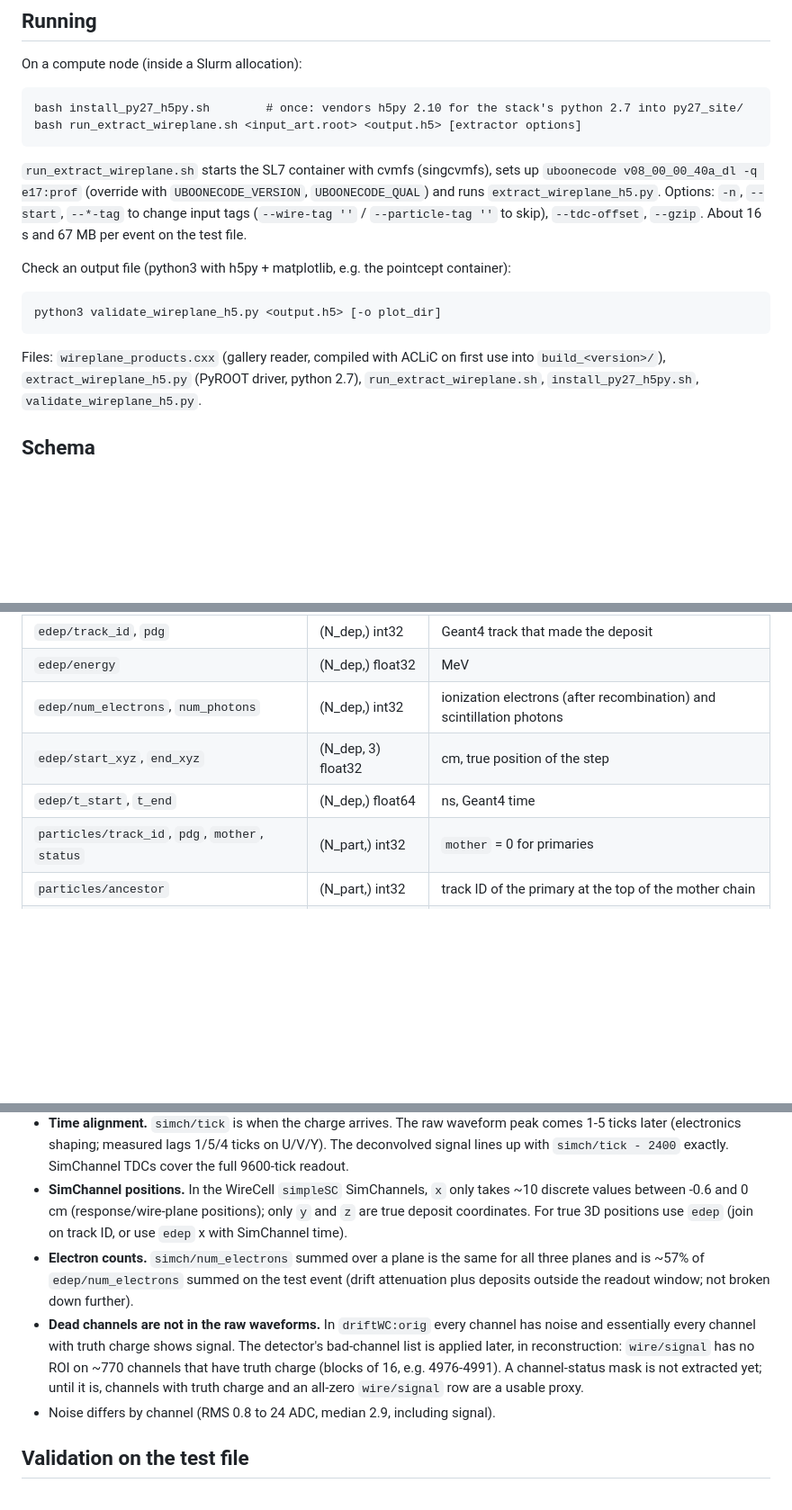
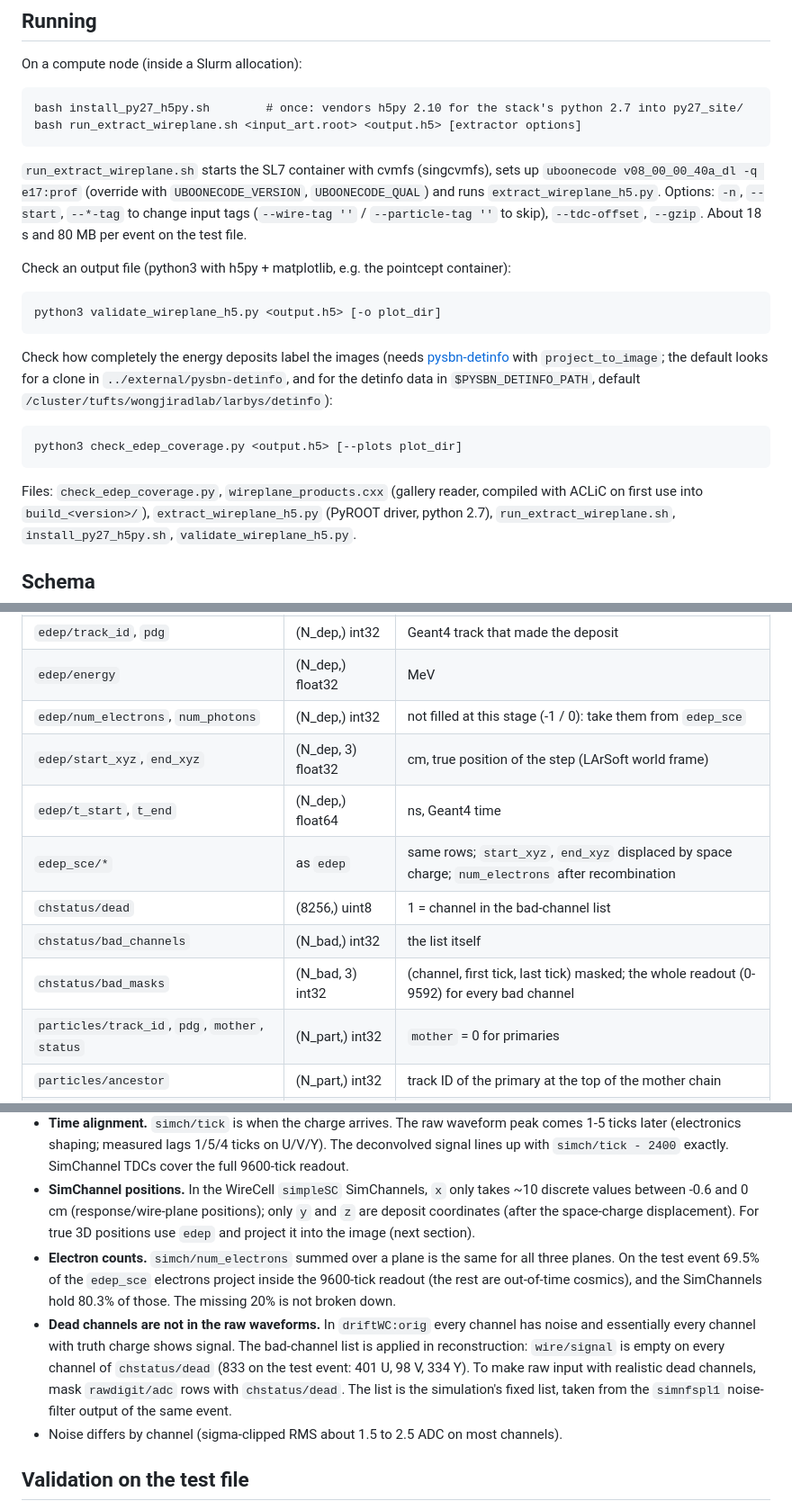
Before and after one commit to NuTufts/uboone_on_tufts, a Markdown page: wireplane_extract/README.md, 3 parts joined by grey strips. Shown at 90% size. GitHub-like rendering; blank space fills up the shorter version.

````diff
--- a/wireplane_extract/README.md
+++ b/wireplane_extract/README.md
@@ -29,7 +31,7 @@ bash run_extract_wireplane.sh <input_art.root> <output.h5> [extractor options]
 `uboonecode v08_00_00_40a_dl -q e17:prof` (override with `UBOONECODE_VERSION`,
 `UBOONECODE_QUAL`) and runs `extract_wireplane_h5.py`. Options: `-n`, `--start`,
 `--*-tag` to change input tags (`--wire-tag ''` / `--particle-tag ''` to skip),
-`--tdc-offset`, `--gzip`. About 16 s and 67 MB per event on the test file.
+`--tdc-offset`, `--gzip`. About 18 s and 80 MB per event on the test file.
 
 Check an output file (python3 with h5py + matplotlib, e.g. the pointcept container):
 
@@ -37,7 +39,16 @@ Check an output file (python3 with h5py + matplotlib, e.g. the pointcept contain
 python3 validate_wireplane_h5.py <output.h5> [-o plot_dir]
 ```
 
-Files: `wireplane_products.cxx` (gallery reader, compiled with ACLiC on first use
+Check how completely the energy deposits label the images (needs
+[pysbn-detinfo](https://github.com/NuTufts/pysbn-detinfo) with `project_to_image`; the
+default looks for a clone in `../external/pysbn-detinfo`, and for the detinfo data in
+`$PYSBN_DETINFO_PATH`, default `/cluster/tufts/wongjiradlab/larbys/detinfo`):
+
+```
+python3 check_edep_coverage.py <output.h5> [--plots plot_dir]
+```
+
+Files: `check_edep_coverage.py`, `wireplane_products.cxx` (gallery reader, compiled with ACLiC on first use
 into `build_<version>/`), `extract_wireplane_h5.py` (PyROOT driver, python 2.7),
 `run_extract_wireplane.sh`, `install_py27_h5py.sh`, `validate_wireplane_h5.py`.
 
@@ -62,9 +73,13 @@ One group per event, `event_%06d` (attrs `run`, `subrun`, `event`, `entry`):
 | `simch/x`, `y`, `z` | (N_IDE,) float32 | cm. **x is not the true drift position** (see below) |
 | `edep/track_id`, `pdg` | (N_dep,) int32 | Geant4 track that made the deposit |
 | `edep/energy` | (N_dep,) float32 | MeV |
-| `edep/num_electrons`, `num_photons` | (N_dep,) int32 | ionization electrons (after recombination) and scintillation photons |
-| `edep/start_xyz`, `end_xyz` | (N_dep, 3) float32 | cm, true position of the step |
+| `edep/num_electrons`, `num_photons` | (N_dep,) int32 | not filled at this stage (-1 / 0): take them from `edep_sce` |
+| `edep/start_xyz`, `end_xyz` | (N_dep, 3) float32 | cm, true position of the step (LArSoft world frame) |
 | `edep/t_start`, `t_end` | (N_dep,) float64 | ns, Geant4 time |
+| `edep_sce/*` | as `edep` | same rows; `start_xyz`, `end_xyz` displaced by space charge; `num_electrons` after recombination |
+| `chstatus/dead` | (8256,) uint8 | 1 = channel in the bad-channel list |
+| `chstatus/bad_channels` | (N_bad,) int32 | the list itself |
+| `chstatus/bad_masks` | (N_bad, 3) int32 | (channel, first tick, last tick) masked; the whole readout (0-9592) for every bad channel |
 | `particles/track_id`, `pdg`, `mother`, `status` | (N_part,) int32 | `mother` = 0 for primaries |
 | `particles/ancestor` | (N_part,) int32 | track ID of the primary at the top of the mother chain |
 | `particles/origin` | (N_part,) int32 | 1 = beam neutrino, 2 = cosmic (from the MCTruth) |
@@ -85,19 +100,20 @@ Conventions and things to know:
   SimChannel TDCs cover the full 9600-tick readout.
 * **SimChannel positions.** In the WireCell `simpleSC` SimChannels, `x` only takes
   ~10 discrete values between -0.6 and 0 cm (response/wire-plane positions); only
-  `y` and `z` are true deposit coordinates. For true 3D positions use `edep`
-  (join on track ID, or use `edep` x with SimChannel time).
+  `y` and `z` are deposit coordinates (after the space-charge displacement). For true
+  3D positions use `edep` and project it into the image (next section).
 * **Electron counts.** `simch/num_electrons` summed over a plane is the same for
-  all three planes and is ~57% of `edep/num_electrons` summed on the test event
-  (drift attenuation plus deposits outside the readout window; not broken down
-  further).
+  all three planes. On the test event 69.5% of the `edep_sce` electrons project inside
+  the 9600-tick readout (the rest are out-of-time cosmics), and the SimChannels hold
+  80.3% of those. The missing 20% is not broken down.
 * **Dead channels are not in the raw waveforms.** In `driftWC:orig` every channel
   has noise and essentially every channel with truth charge shows signal. The
-  detector's bad-channel list is applied later, in reconstruction: `wire/signal` has
-  no ROI on ~770 channels that have truth charge (blocks of 16, e.g. 4976-4991).
-  A channel-status mask is not extracted yet; until it is, channels with truth
-  charge and an all-zero `wire/signal` row are a usable proxy.
-* Noise differs by channel (RMS 0.8 to 24 ADC, median 2.9, including signal).
+  bad-channel list is applied in reconstruction: `wire/signal` is empty on every
+  channel of `chstatus/dead` (833 on the test event: 401 U, 98 V, 334 Y). To make
+  raw input with realistic dead channels, mask `rawdigit/adc` rows with
+  `chstatus/dead`. The list is the simulation's fixed list, taken from the
+  `simnfspl1` noise-filter output of the same event.
+* Noise differs by channel (sigma-clipped RMS about 1.5 to 2.5 ADC on most channels).
 
 ## Validation on the test file
 
````
Also changed, not shown: other parts of wireplane_extract/README.md (+51 -1 lines), wireplane_extract/figures/event_000000_edep_coverage.png (added), 5 other files.
